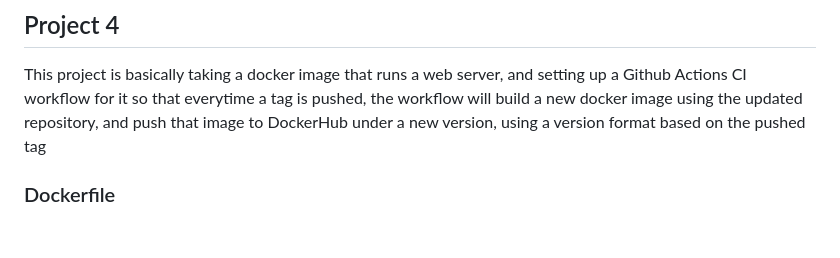
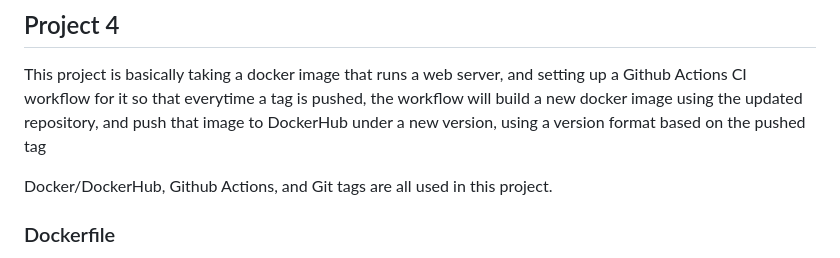
Before and after one commit to WSU-kduncan/cicdf25-chinnuu05, a Markdown page: README-CI.md, the part around the change. Drawn GitHub-style; blank space fills up the shorter version.

Commit message:
one last final thing please let it slide

```diff
--- a/README-CI.md
+++ b/README-CI.md
@@ -7,6 +7,8 @@
 
 
 This project is basically taking a docker image that runs a web server, and setting up a Github Actions CI workflow for it so that everytime a tag is pushed, the workflow will build a new docker image using the updated repository, and push that image to DockerHub under a new version, using a version format based on the pushed tag
+
+Docker/DockerHub, Github Actions, and Git tags are all used in this project.
 
 
 
```
